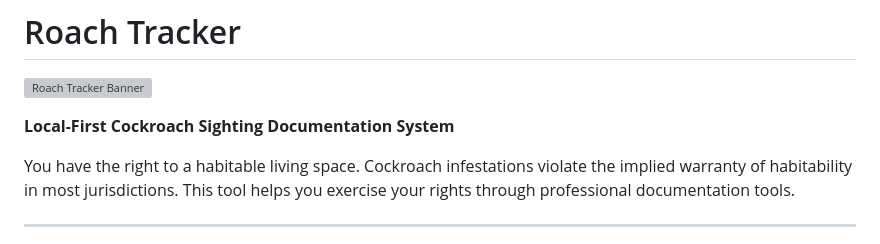
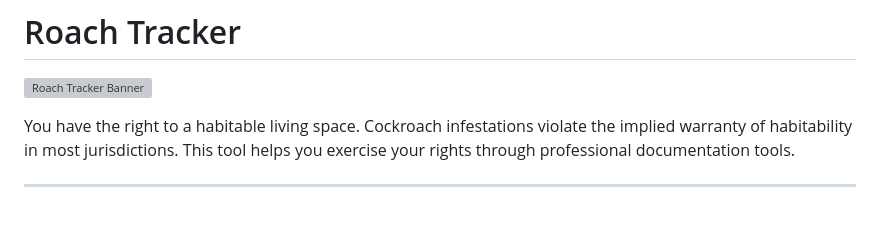
Before and after one commit to dnoice/Roach-Tracker, a Markdown page: README.md, the part around the change. Rendered like a GitHub page; blank space fills up the shorter version; grey boxes are pictures that could not be loaded.

Commit message:
Update README to remove local-first description
Removed the local-first description from the README.

```diff
--- a/README.md
+++ b/README.md
@@ -1,8 +1,6 @@
 # Roach Tracker
 
 ![Roach Tracker Banner](https://github.com/dnoice/Roach-Tracker/blob/main/global-assets/images/roach-tracker-banner.png)
-
-**Local-First Cockroach Sighting Documentation System**
 
 You have the right to a habitable living space. Cockroach infestations violate the implied warranty of habitability in most jurisdictions. This tool helps you exercise your rights through professional documentation tools.
 
```
